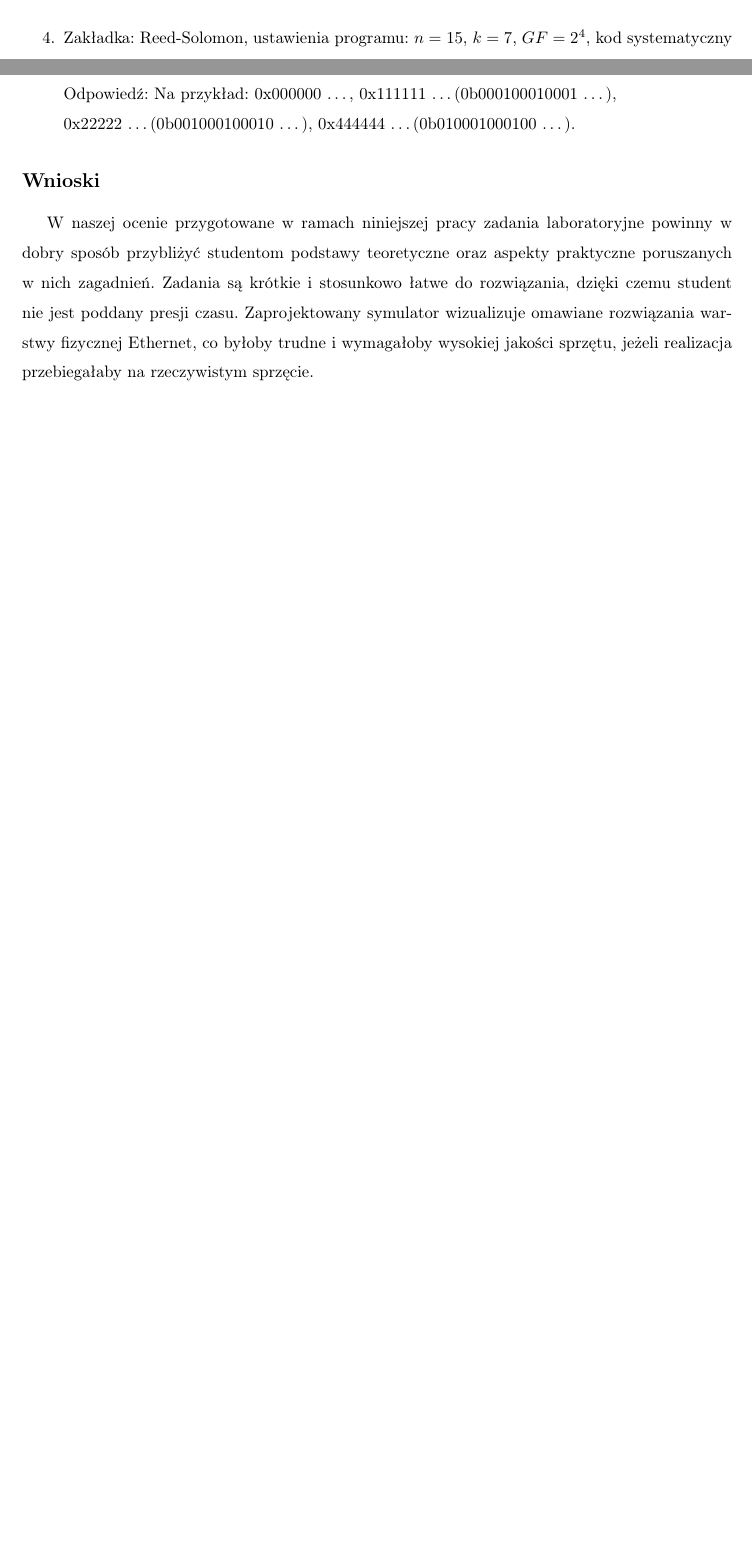
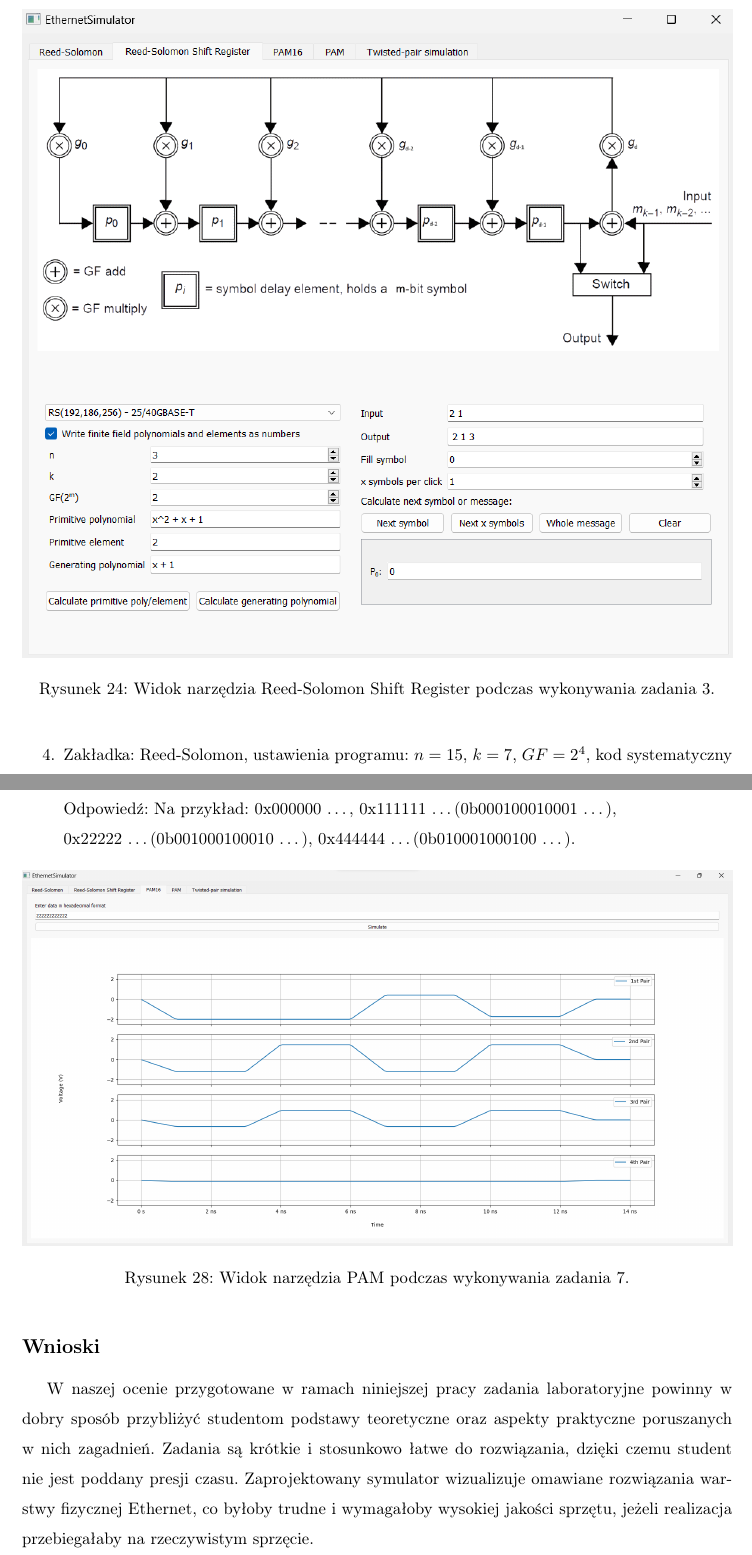
Before and after one commit to iwanicki92/Ethernet-physical-layer-simulator, a LaTeX thesis (docs/Praca.tex, which reads docs/Rozwiazania.tex): two parts of pages 61 and 62 of 62 before the commit and two parts of pages 63 and 66 of 66 after it, joined at a grey line, cut at the place of the change, the shorter picture padded with empty space. The pictures show the PDF file docs/out/Praca.pdf that the author committed with the source.

Commit message:
docs: added simulator screens to solutions

```diff
--- a/docs/Rozwiazania.tex
+++ b/docs/Rozwiazania.tex
@@ -54,6 +54,14 @@
     Odpowiedź 2: Kod BCH jest kodem systematycznym dlatego pierwsze $k$ symboli
     także będzie miało zera. Aby obliczyć pozostałe $n-k$ symboli musimy mnożyć
     i dodawać przez 0 w związku z czym otrzymamy same zera.
+
+    \begin{figure}[H]
+        \centering
+        \includegraphics[width=\textwidth]{images/rozwiazania_1.png}
+        \caption{Widok narzędzia Reed-Solomon podczas wykonywania zadania 1.}
+        \label{fig:rozwiazania_1}
+    \end{figure}
+
     \item Zakładka: Reed-Solomon, ustawienia programu: $n = 7$, $k = 3$, $GF = 2^3$,
     kod systematyczny BCH, tryb dziesiętny, wiadomość wejściowa `1 2 3'.
     Sprawdź dla błędów `3', `3 2', `3 2 1' oraz `3 2 1 4' czy dekoder jest w stanie
@@ -80,6 +88,14 @@
             \hline
         \end{tabular}
     \end{table}
+
+    \begin{figure}[H]
+        \centering
+        \includegraphics[width=\textwidth]{images/rozwiazania_2.png}
+        \caption{Widok narzędzia Reed-Solomon podczas wykonywania zadania 2.}
+        \label{fig:rozwiazania_2}
+    \end{figure}
+
     \item Zakładka: Reed-Solomon Shift Register, ustawienia programu:
     $n = 3$, $k = 2$, $GF = 2^2$. Oblicz wielomian prymitywny i generator naciskając
     przycisk `Calculate primitive poly/element'.
@@ -99,11 +115,29 @@
         \end{aligned}
     \end{equation*}
 
+
+
+    \begin{figure}[H]
+        \centering
+        \includegraphics[width=\textwidth]{images/rozwiazania_3.png}
+        \caption{Widok narzędzia Reed-Solomon Shift Register podczas wykonywania zadania 3.}
+        \label{fig:rozwiazania_3}
+    \end{figure}
+
     \item Zakładka: Reed-Solomon, ustawienia programu: $n = 15$, $k=7$, $GF = 2^4$,
     kod systematyczny BCH.
     Zakoduj dowolną niezerową $k$-symbolową wiadomość. Sprawdź czy przesunięcia słowa kodowego
     (z użyciem strzałek przy słowie `encoded') także będą słowem kodowym. \\ \\
     Odpowiedź: Dla wiadomości `1 2 3 4 5 6 7' wszystkie przesunięcia były poprawnie i bezbłędnie dekodowane.
+
+
+    \begin{figure}[H]
+        \centering
+        \includegraphics[width=\textwidth]{images/rozwiazania_4.png}
+        \caption{Widok narzędzia Reed-Solomon podczas wykonywania zadania 4.}
+        \label{fig:rozwiazania_4}
+    \end{figure}
+
     \item Zakładka: PAM, Zamień numer swojego indeksu na postać szesnastkową i wykorzystaj go jako liczbę do przesłania. Przeprowadź symulację. Zanotuj w sprawozdaniu
     przybliżony czas transmisji oraz liczbę poziomów natężenia. Opisz wnioski, które nasuwają Ci się po wykonanym ćwiczeniu. \\ \\
     Odpowiedź:
@@ -113,14 +147,43 @@
         \item PAM16: 17ns, cztery poziomy (przesyłany numer indeksu jest na tyle mały, że nie wszystkie poziomy zostaną wykorzystane)
     \end{itemize}
     Stosowanie modulacji PAM wyższych poziomów pozwala na lepsze upakowanie danych, ale różnica pomiędzy wysyłanymi symbolami maleje.
+
+
+    \begin{figure}[H]
+        \centering
+        \includegraphics[width=\textwidth]{images/rozwiazania_5.png}
+        \caption{Widok narzędzia PAM podczas wykonywania zadania 5.}
+        \label{fig:rozwiazania_5}
+    \end{figure}
+
     \item Zakładka: PAM, Prześlij ciąg składający się z samych jedynek (fffffff \dots) lub zer (000000 \dots). Popatrz na wynik symulacji. Jak nazywa się zaobserwowane zjawisko? Czy znasz sposoby,
     które zapobiegają jego wystąpieniu? Zanotuj w sprawozdaniu. \\ \\
     Odpowiedź: Na symulacji widać stałą składową. Można jej zapobiegać używając np. kodowania liniowego 64b/66b albo skramblera.
+
+
+
+    \begin{figure}[H]
+        \centering
+        \includegraphics[width=\textwidth]{images/rozwiazania_6.png}
+        \caption{Widok narzędzia PAM podczas wykonywania zadania 6.}
+        \label{fig:rozwiazania_6}
+    \end{figure}
+
     \item Zakładka: PAM16, Zastosowanie DSQ128 nie eliminuje możliwości wystąpienia stałej składowej. Znajdź ciąg, który
     temu dowodzi i zanotuj go w sprawozdaniu. \\ \\
     Odpowiedź: Na przykład: 0x000000 \dots, 0x111111 \dots (0b000100010001 \dots),\\0x22222 \dots (0b001000100010 \dots),
     0x444444 \dots (0b010001000100 \dots).
-\end{enumerate}
+
+
+
+    \begin{figure}[H]
+        \centering
+        \includegraphics[width=\textwidth]{images/rozwiazania_7.png}
+        \caption{Widok narzędzia PAM podczas wykonywania zadania 7.}
+        \label{fig:rozwiazania_7}
+    \end{figure}
+
+    \end{enumerate}
 
 \subsection*{Wnioski}
 
```
Also changed, not shown: docs/images/rozwiazania_1.png (added), docs/images/rozwiazania_2.png (added), docs/images/rozwiazania_3.png (added), docs/images/rozwiazania_4.png (added), docs/images/rozwiazania_5.png (added), docs/images/rozwiazania_6.png (added), docs/images/rozwiazania_7.png (added), docs/out/Praca.pdf.
